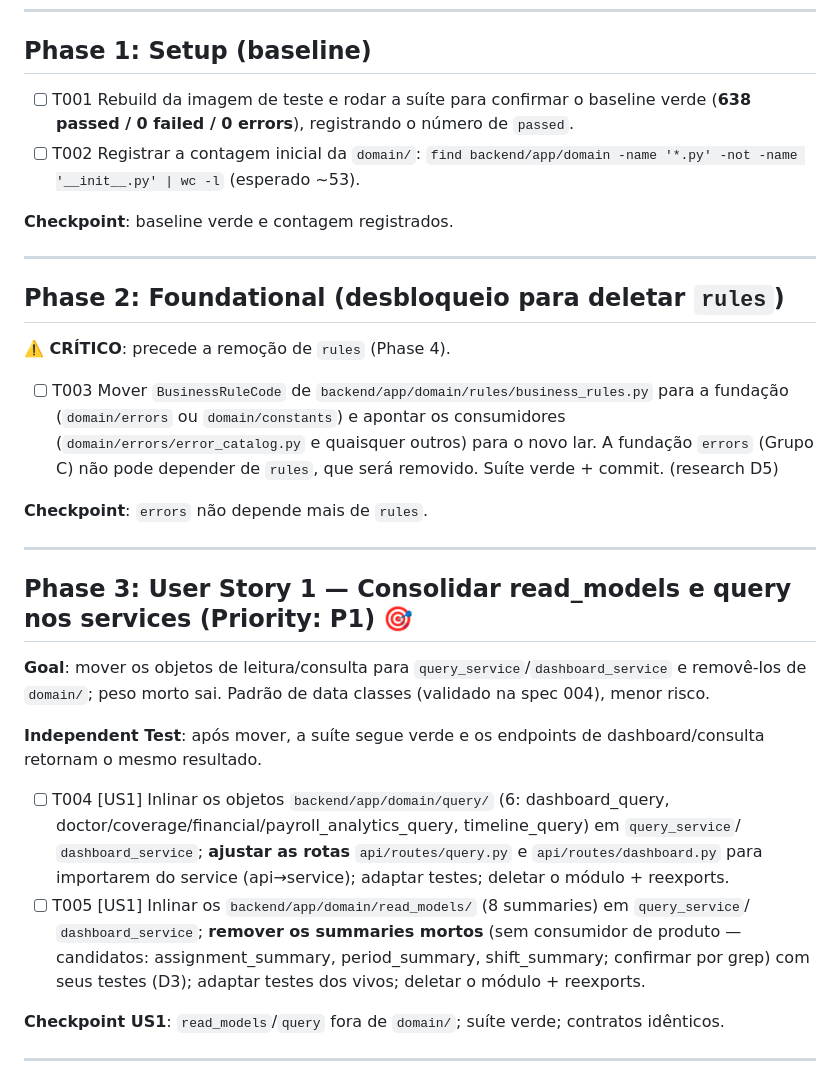
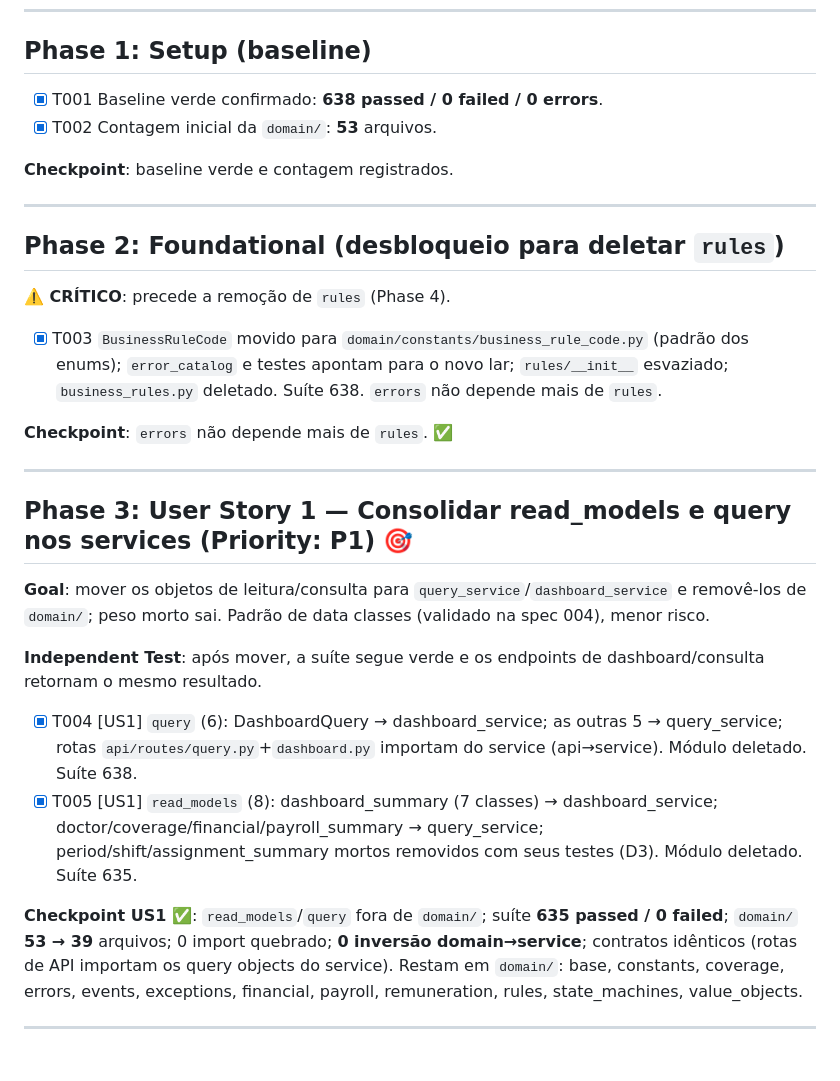
Before and after one commit to brodbeck-michel/plantao360, a Markdown page: specs/005-colapso-domain-final/tasks.md, the part around the change. Drawn GitHub-style.

Commit message:
@ docs(tasks): US1 do colapso final concluida (spec 005)
Foundational (T003) + US1 (read_models/query -> services). domain/ 53->39;
suite 635 passed/0 failed; 0 inversao domain->service. Pausa no checkpoint
US1 antes das fases de comportamento (US2 rules/state_machines, US3 payroll).

Co-Authored-By: Claude Opus 4.8 <noreply@anthropic.com>
@

```diff
--- a/specs/005-colapso-domain-final/tasks.md
+++ b/specs/005-colapso-domain-final/tasks.md
@@ -36,9 +36,8 @@ Suíte: `docker build -t plantao360-backend-test ./backend && docker run --rm -e
 
 ## Phase 1: Setup (baseline)
 
-- [ ] T001 Rebuild da imagem de teste e rodar a suíte para confirmar o baseline verde (**638 passed
-  / 0 failed / 0 errors**), registrando o número de `passed`.
-- [ ] T002 Registrar a contagem inicial da `domain/`: `find backend/app/domain -name '*.py' -not -name '__init__.py' | wc -l` (esperado ~53).
+- [X] T001 Baseline verde confirmado: **638 passed / 0 failed / 0 errors**.
+- [X] T002 Contagem inicial da `domain/`: **53** arquivos.
 
 **Checkpoint**: baseline verde e contagem registrados.
 
@@ -48,12 +47,11 @@ Suíte: `docker build -t plantao360-backend-test ./backend && docker run --rm -e
 
 **⚠️ CRÍTICO**: precede a remoção de `rules` (Phase 4).
 
-- [ ] T003 Mover `BusinessRuleCode` de `backend/app/domain/rules/business_rules.py` para a fundação
-  (`domain/errors` ou `domain/constants`) e apontar os consumidores (`domain/errors/error_catalog.py`
-  e quaisquer outros) para o novo lar. A fundação `errors` (Grupo C) não pode depender de `rules`,
-  que será removido. Suíte verde + commit. (research D5)
+- [X] T003 `BusinessRuleCode` movido para `domain/constants/business_rule_code.py` (padrão dos
+  enums); `error_catalog` e testes apontam para o novo lar; `rules/__init__` esvaziado;
+  `business_rules.py` deletado. Suíte 638. `errors` não depende mais de `rules`.
 
-**Checkpoint**: `errors` não depende mais de `rules`.
+**Checkpoint**: `errors` não depende mais de `rules`. ✅
 
 ---
 
@@ -65,16 +63,16 @@ de `domain/`; peso morto sai. Padrão de data classes (validado na spec 004), me
 **Independent Test**: após mover, a suíte segue verde e os endpoints de dashboard/consulta retornam
 o mesmo resultado.
 
-- [ ] T004 [US1] Inlinar os objetos `backend/app/domain/query/` (6: dashboard_query,
-  doctor/coverage/financial/payroll_analytics_query, timeline_query) em `query_service`/
-  `dashboard_service`; **ajustar as rotas** `api/routes/query.py` e `api/routes/dashboard.py` para
-  importarem do service (api→service); adaptar testes; deletar o módulo + reexports.
-- [ ] T005 [US1] Inlinar os `backend/app/domain/read_models/` (8 summaries) em `query_service`/
-  `dashboard_service`; **remover os summaries mortos** (sem consumidor de produto — candidatos:
-  assignment_summary, period_summary, shift_summary; confirmar por grep) com seus testes (D3);
-  adaptar testes dos vivos; deletar o módulo + reexports.
+- [X] T004 [US1] `query` (6): DashboardQuery → dashboard_service; as outras 5 → query_service;
+  rotas `api/routes/query.py`+`dashboard.py` importam do service (api→service). Módulo deletado. Suíte 638.
+- [X] T005 [US1] `read_models` (8): dashboard_summary (7 classes) → dashboard_service;
+  doctor/coverage/financial/payroll_summary → query_service; period/shift/assignment_summary mortos
+  removidos com seus testes (D3). Módulo deletado. Suíte 635.
 
-**Checkpoint US1**: `read_models`/`query` fora de `domain/`; suíte verde; contratos idênticos.
+**Checkpoint US1 ✅**: `read_models`/`query` fora de `domain/`; suíte **635 passed / 0 failed**;
+`domain/` **53 → 39** arquivos; 0 import quebrado; **0 inversão domain→service**; contratos idênticos
+(rotas de API importam os query objects do service). Restam em `domain/`: base, constants, coverage,
+errors, events, exceptions, financial, payroll, remuneration, rules, state_machines, value_objects.
 
 ---
 
```
